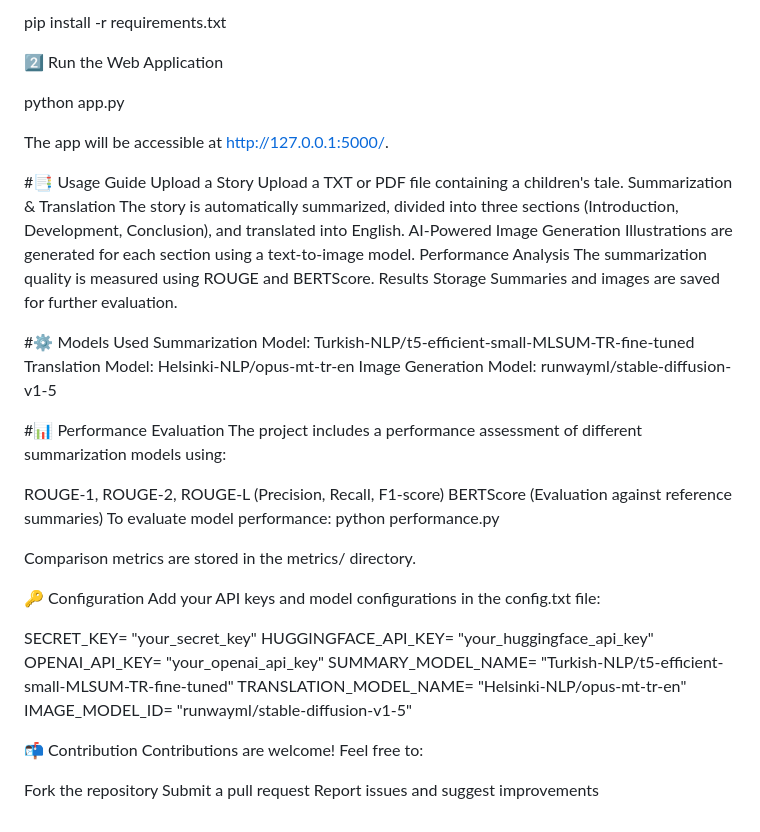
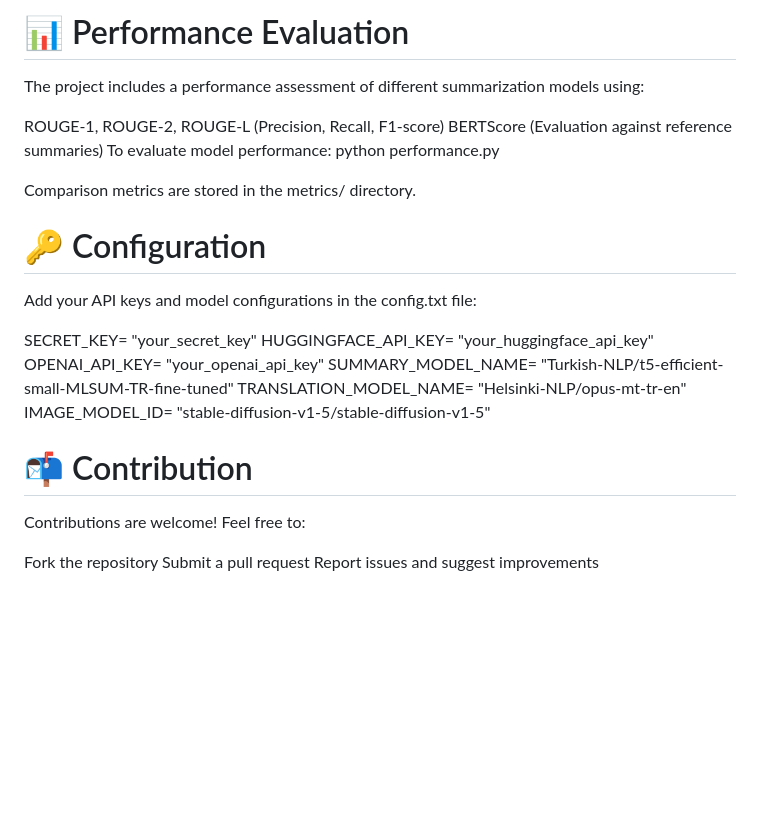
Before and after one commit to SinemCiftciDemirci/childrens-tale-summarizer-flask-app, a Markdown page: README.md, the part around the change printed below. Drawn GitHub-style; blank space fills up the shorter version.

```diff
--- a/README.md
+++ b/README.md
@@ -87,30 +60,4 @@ A systematic approach was taken to select the most suitable tale for summarizati
-pip install -r requirements.txt
-
-2️⃣ Run the Web Application
-
-python app.py
-
-The app will be accessible at http://127.0.0.1:5000/.
-
-#📑 Usage Guide
-Upload a Story
-Upload a TXT or PDF file containing a children's tale.
-Summarization & Translation
-The story is automatically summarized, divided into three sections (Introduction, Development, Conclusion), and translated into English.
-AI-Powered Image Generation
-Illustrations are generated for each section using a text-to-image model.
-Performance Analysis
-The summarization quality is measured using ROUGE and BERTScore.
-Results Storage
-Summaries and images are saved for further evaluation.
-
-#⚙️ Models Used
-Summarization Model: Turkish-NLP/t5-efficient-small-MLSUM-TR-fine-tuned
-Translation Model: Helsinki-NLP/opus-mt-tr-en
-Image Generation Model: runwayml/stable-diffusion-v1-5
-
-
-#📊 Performance Evaluation
+# 📊 Performance Evaluation
 The project includes a performance assessment of different summarization models using:
 
 ROUGE-1, ROUGE-2, ROUGE-L (Precision, Recall, F1-score)
@@ -121,7 +68,7 @@ python performance.py
 Comparison metrics are stored in the metrics/ directory.
 
 
-🔑 Configuration
+# 🔑 Configuration
 Add your API keys and model configurations in the config.txt file:
 
 SECRET_KEY= "your_secret_key"
@@ -129,10 +76,10 @@ HUGGINGFACE_API_KEY= "your_huggingface_api_key"
 OPENAI_API_KEY= "your_openai_api_key"
 SUMMARY_MODEL_NAME= "Turkish-NLP/t5-efficient-small-MLSUM-TR-fine-tuned"
 TRANSLATION_MODEL_NAME= "Helsinki-NLP/opus-mt-tr-en"
-IMAGE_MODEL_ID= "runwayml/stable-diffusion-v1-5"
+IMAGE_MODEL_ID= "stable-diffusion-v1-5/stable-diffusion-v1-5"
 
 
-📬 Contribution
+# 📬 Contribution
 Contributions are welcome! Feel free to:
 
 Fork the repository
```
Also changed, not shown: other parts of README.md (+19 -46 lines).
